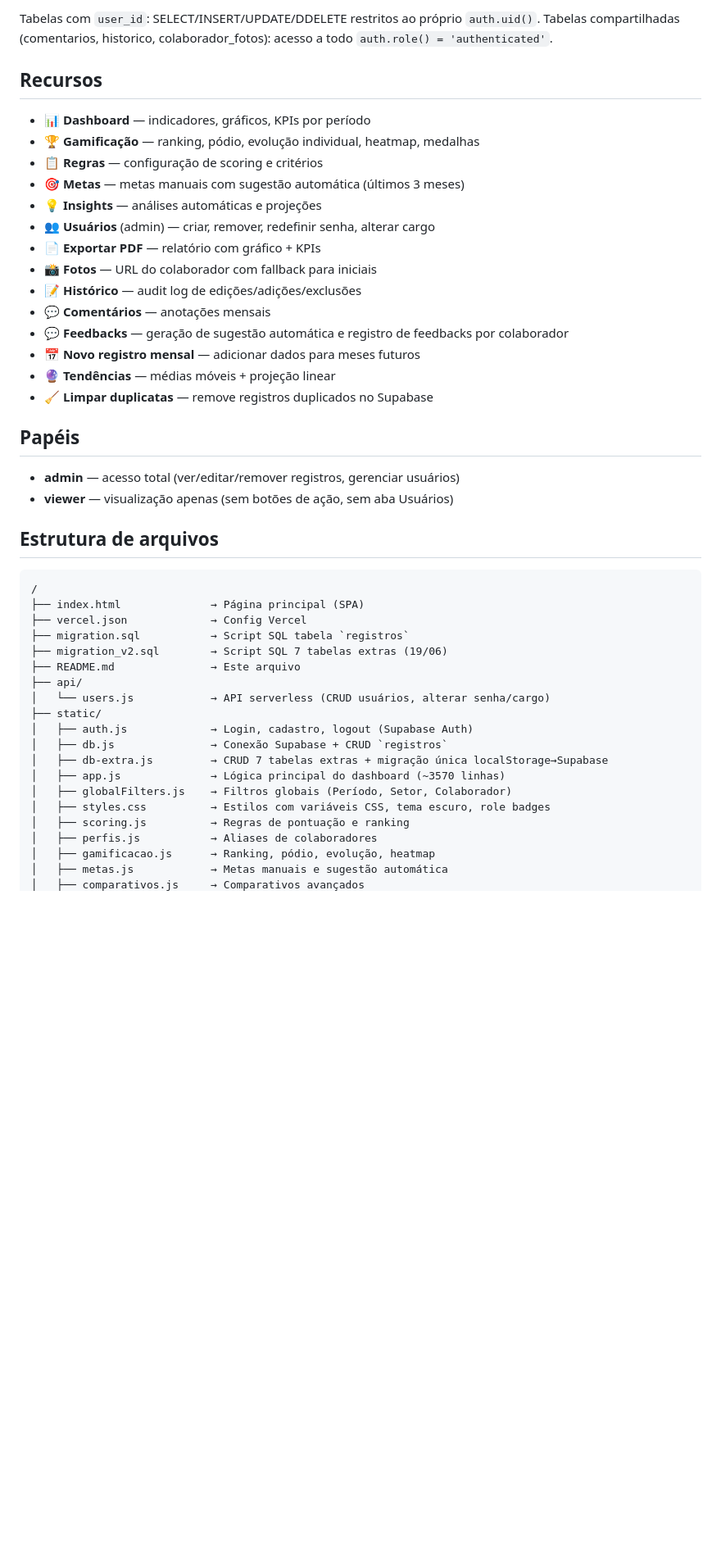
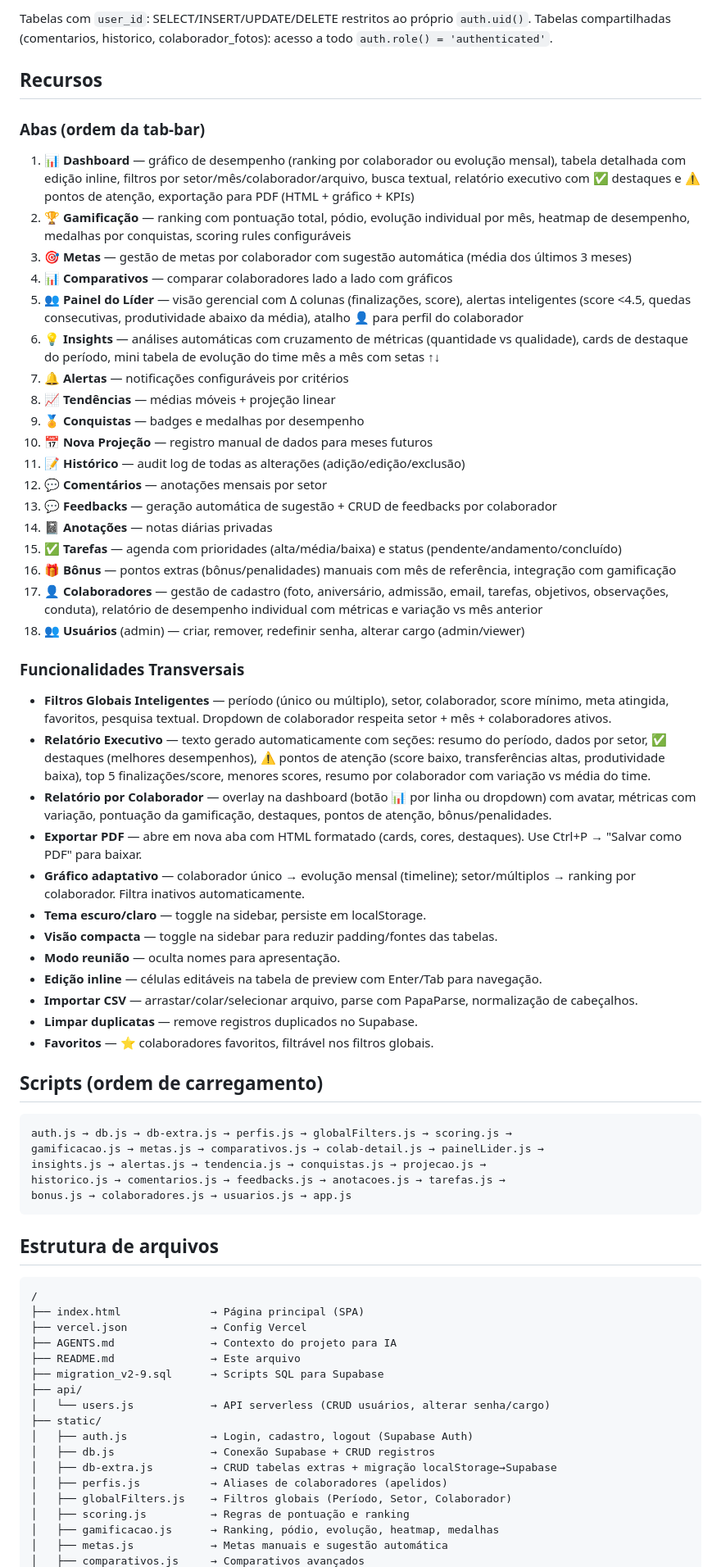
Before and after one commit to Drawzito98/dashboard-suporte, a Markdown page: README.md, the part around one of its changes. Shown at 82% size. Rendered like a GitHub page; blank space fills up the shorter version.

Commit message:
Atualiza README com todas as funcionalidades, abas, migrations e estrutura

````diff
--- a/README.md
+++ b/README.md
@@ -49,28 +63,54 @@ App de dashboard para análise de indicadores de suporte, com autenticação Sup
 
-Tabelas com `user_id`: SELECT/INSERT/UPDATE/DDELETE restritos ao próprio `auth.uid()`.
+Tabelas com `user_id`: SELECT/INSERT/UPDATE/DELETE restritos ao próprio `auth.uid()`.
 Tabelas compartilhadas (comentarios, historico, colaborador_fotos): acesso a todo `auth.role() = 'authenticated'`.
 
 ## Recursos
 
-- **📊 Dashboard** — indicadores, gráficos, KPIs por período
-- **🏆 Gamificação** — ranking, pódio, evolução individual, heatmap, medalhas
-- **📋 Regras** — configuração de scoring e critérios
-- **🎯 Metas** — metas manuais com sugestão automática (últimos 3 meses)
-- **💡 Insights** — análises automáticas e projeções
-- **👥 Usuários** (admin) — criar, remover, redefinir senha, alterar cargo
-- **📄 Exportar PDF** — relatório com gráfico + KPIs
-- **📸 Fotos** — URL do colaborador com fallback para iniciais
-- **📝 Histórico** — audit log de edições/adições/exclusões
-- **💬 Comentários** — anotações mensais
-- **💬 Feedbacks** — geração de sugestão automática e registro de feedbacks por colaborador
-- **📅 Novo registro mensal** — adicionar dados para meses futuros
-- **🔮 Tendências** — médias móveis + projeção linear
-- **🧹 Limpar duplicatas** — remove registros duplicados no Supabase
+### Abas (ordem da tab-bar)
 
-## Papéis
+1. **📊 Dashboard** — gráfico de desempenho (ranking por colaborador ou evolução mensal), tabela detalhada com edição inline, filtros por setor/mês/colaborador/arquivo, busca textual, relatório executivo com ✅ destaques e ⚠️ pontos de atenção, exportação para PDF (HTML + gráfico + KPIs)
+2. **🏆 Gamificação** — ranking com pontuação total, pódio, evolução individual por mês, heatmap de desempenho, medalhas por conquistas, scoring rules configuráveis
+3. **🎯 Metas** — gestão de metas por colaborador com sugestão automática (média dos últimos 3 meses)
+4. **📊 Comparativos** — comparar colaboradores lado a lado com gráficos
+5. **👥 Painel do Líder** — visão gerencial com Δ colunas (finalizações, score), alertas inteligentes (score <4.5, quedas consecutivas, produtividade abaixo da média), atalho 👤 para perfil do colaborador
+6. **💡 Insights** — análises automáticas com cruzamento de métricas (quantidade vs qualidade), cards de destaque do período, mini tabela de evolução do time mês a mês com setas ↑↓
+7. **🔔 Alertas** — notificações configuráveis por critérios
+8. **📈 Tendências** — médias móveis + projeção linear
+9. **🏅 Conquistas** — badges e medalhas por desempenho
+10. **📅 Nova Projeção** — registro manual de dados para meses futuros
+11. **📝 Histórico** — audit log de todas as alterações (adição/edição/exclusão)
+12. **💬 Comentários** — anotações mensais por setor
+13. **💬 Feedbacks** — geração automática de sugestão + CRUD de feedbacks por colaborador
+14. **📓 Anotações** — notas diárias privadas
+15. **✅ Tarefas** — agenda com prioridades (alta/média/baixa) e status (pendente/andamento/concluído)
+16. **🎁 Bônus** — pontos extras (bônus/penalidades) manuais com mês de referência, integração com gamificação
+17. **👤 Colaboradores** — gestão de cadastro (foto, aniversário, admissão, email, tarefas, objetivos, observações, conduta), relatório de desempenho individual com métricas e variação vs mês anterior
+18. **👥 Usuários** (admin) — criar, remover, redefinir senha, alterar cargo (admin/viewer)
 
-- **admin** — acesso total (ver/editar/remover registros, gerenciar usuários)
-- **viewer** — visualização apenas (sem botões de ação, sem aba Usuários)
+### Funcionalidades Transversais
+
+- **Filtros Globais Inteligentes** — período (único ou múltiplo), setor, colaborador, score mínimo, meta atingida, favoritos, pesquisa textual. Dropdown de colaborador respeita setor + mês + colaboradores ativos.
+- **Relatório Executivo** — texto gerado automaticamente com seções: resumo do período, dados por setor, ✅ destaques (melhores desempenhos), ⚠️ pontos de atenção (score baixo, transferências altas, produtividade baixa), top 5 finalizações/score, menores scores, resumo por colaborador com variação vs média do time.
+- **Relatório por Colaborador** — overlay na dashboard (botão 📊 por linha ou dropdown) com avatar, métricas com variação, pontuação da gamificação, destaques, pontos de atenção, bônus/penalidades.
+- **Exportar PDF** — abre em nova aba com HTML formatado (cards, cores, destaques). Use Ctrl+P → "Salvar como PDF" para baixar.
+- **Gráfico adaptativo** — colaborador único → evolução mensal (timeline); setor/múltiplos → ranking por colaborador. Filtra inativos automaticamente.
+- **Tema escuro/claro** — toggle na sidebar, persiste em localStorage.
+- **Visão compacta** — toggle na sidebar para reduzir padding/fontes das tabelas.
+- **Modo reunião** — oculta nomes para apresentação.
+- **Edição inline** — células editáveis na tabela de preview com Enter/Tab para navegação.
+- **Importar CSV** — arrastar/colar/selecionar arquivo, parse com PapaParse, normalização de cabeçalhos.
+- **Limpar duplicatas** — remove registros duplicados no Supabase.
+- **Favoritos** — ⭐ colaboradores favoritos, filtrável nos filtros globais.
+
+## Scripts (ordem de carregamento)
+
+```
+auth.js → db.js → db-extra.js → perfis.js → globalFilters.js → scoring.js →
+gamificacao.js → metas.js → comparativos.js → colab-detail.js → painelLider.js →
+insights.js → alertas.js → tendencia.js → conquistas.js → projecao.js →
+historico.js → comentarios.js → feedbacks.js → anotacoes.js → tarefas.js →
+bonus.js → colaboradores.js → usuarios.js → app.js
+```
 
 ## Estrutura de arquivos
 
@@ -78,20 +118,18 @@ Tabelas compartilhadas (comentarios, historico, colaborador_fotos): acesso a tod
 /
 ├── index.html              → Página principal (SPA)
 ├── vercel.json             → Config Vercel
-├── migration.sql           → Script SQL tabela `registros`
-├── migration_v2.sql        → Script SQL 7 tabelas extras (19/06)
+├── AGENTS.md               → Contexto do projeto para IA
 ├── README.md               → Este arquivo
+├── migration_v2-9.sql      → Scripts SQL para Supabase
 ├── api/
 │   └── users.js            → API serverless (CRUD usuários, alterar senha/cargo)
 ├── static/
 │   ├── auth.js             → Login, cadastro, logout (Supabase Auth)
-│   ├── db.js               → Conexão Supabase + CRUD `registros`
-│   ├── db-extra.js         → CRUD 7 tabelas extras + migração única localStorage→Supabase
-│   ├── app.js              → Lógica principal do dashboard (~3570 linhas)
+│   ├── db.js               → Conexão Supabase + CRUD registros
+│   ├── db-extra.js         → CRUD tabelas extras + migração localStorage→Supabase
+│   ├── perfis.js           → Aliases de colaboradores (apelidos)
 │   ├── globalFilters.js    → Filtros globais (Período, Setor, Colaborador)
-│   ├── styles.css          → Estilos com variáveis CSS, tema escuro, role badges
 │   ├── scoring.js          → Regras de pontuação e ranking
-│   ├── perfis.js           → Aliases de colaboradores
-│   ├── gamificacao.js      → Ranking, pódio, evolução, heatmap
+│   ├── gamificacao.js      → Ranking, pódio, evolução, heatmap, medalhas
 │   ├── metas.js            → Metas manuais e sugestão automática
 │   ├── comparativos.js     → Comparativos avançados
````
Also changed, not shown: other parts of README.md (+50 -43 lines).
